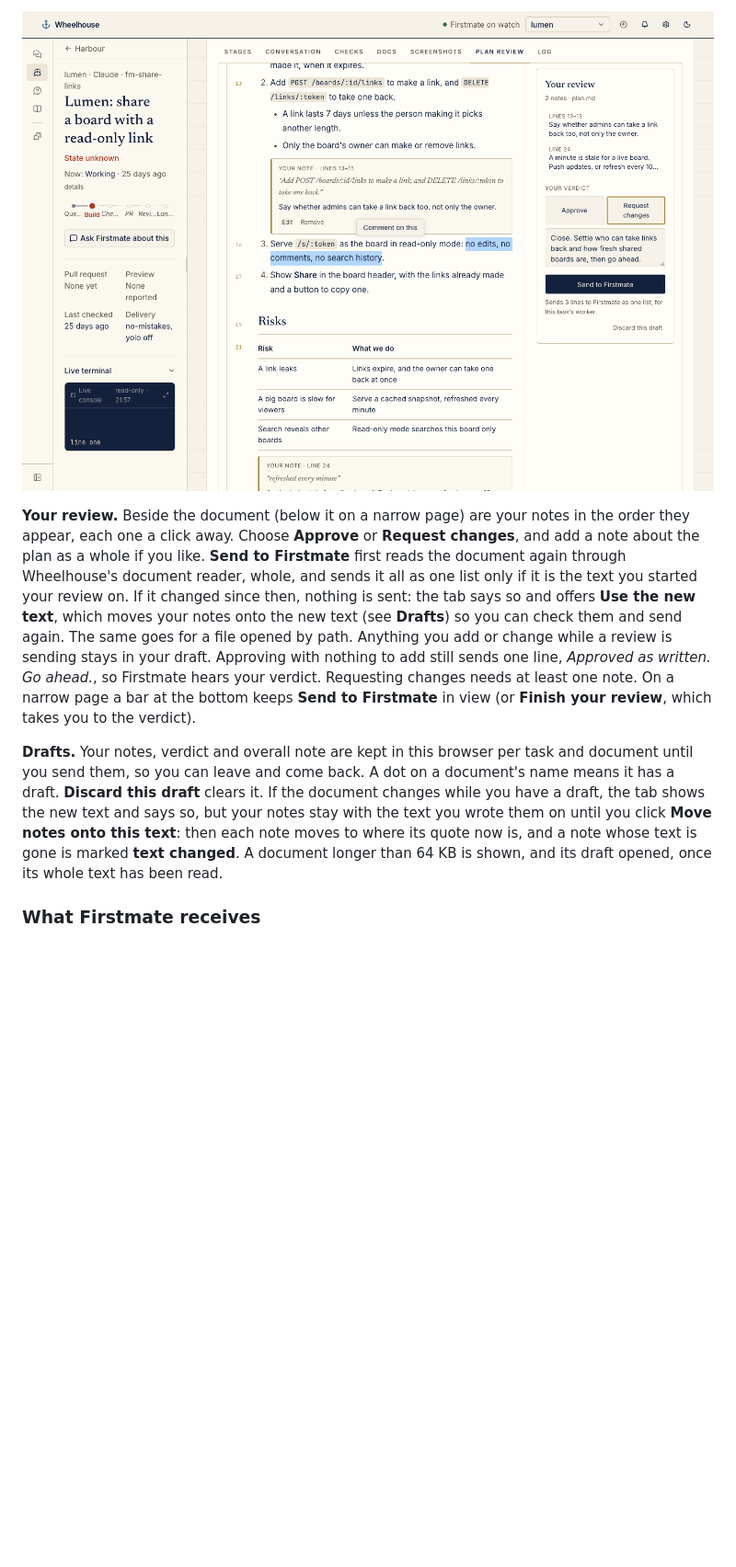
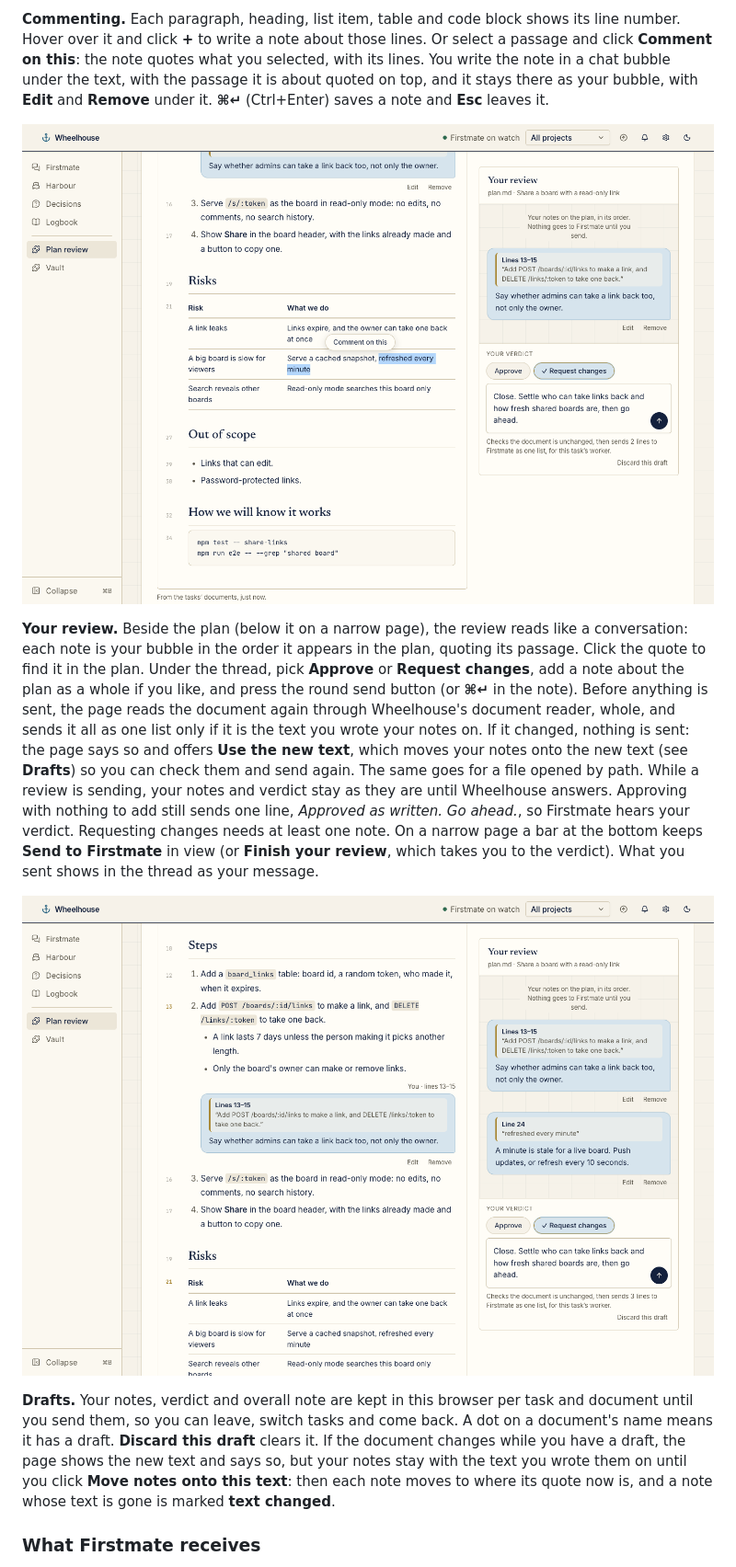
Before and after one commit to chrisjowen/plan-review-wheelhouse, a Markdown page: README.md, the part around one of its changes. Shown at 92% size. Rendered like a GitHub page; pictures changed too: docs/images/selection.png, docs/images/thread.png (added); blank space fills up the shorter version.

```diff
--- a/README.md
+++ b/README.md
@@ -26,9 +26,13 @@ Open a task and pick the **Plan review** tab.
 
-![A passage selected in step 3 of the plan, with the Comment on this button above it](docs/images/selection.png)
+**Commenting.** Each paragraph, heading, list item, table and code block shows its line number. Hover over it and click **+** to write a note about those lines. Or select a passage and click **Comment on this**: the note quotes what you selected, with its lines. You write the note in a chat bubble under the text, with the passage it is about quoted on top, and it stays there as your bubble, with **Edit** and **Remove** under it. **⌘↵** (Ctrl+Enter) saves a note and **Esc** leaves it.
 
-**Your review.** Beside the document (below it on a narrow page) are your notes in the order they appear, each one a click away. Choose **Approve** or **Request changes**, and add a note about the plan as a whole if you like. **Send to Firstmate** first reads the document again through Wheelhouse's document reader, whole, and sends it all as one list only if it is the text you started your review on. If it changed since then, nothing is sent: the tab says so and offers **Use the new text**, which moves your notes onto the new text (see **Drafts**) so you can check them and send again. The same goes for a file opened by path. Anything you add or change while a review is sending stays in your draft. Approving with nothing to add still sends one line, _Approved as written. Go ahead._, so Firstmate hears your verdict. Requesting changes needs at least one note. On a narrow page a bar at the bottom keeps **Send to Firstmate** in view (or **Finish your review**, which takes you to the verdict).
+![A passage selected in the plan's Risks table, with the Comment on this button above it, and the review thread beside it](docs/images/selection.png)
 
-**Drafts.** Your notes, verdict and overall note are kept in this browser per task and document until you send them, so you can leave and come back. A dot on a document's name means it has a draft. **Discard this draft** clears it. If the document changes while you have a draft, the tab shows the new text and says so, but your notes stay with the text you wrote them on until you click **Move notes onto this text**: then each note moves to where its quote now is, and a note whose text is gone is marked **text changed**. A document longer than 64 KB is shown, and its draft opened, once its whole text has been read.
+**Your review.** Beside the plan (below it on a narrow page), the review reads like a conversation: each note is your bubble in the order it appears in the plan, quoting its passage. Click the quote to find it in the plan. Under the thread, pick **Approve** or **Request changes**, add a note about the plan as a whole if you like, and press the round send button (or **⌘↵** in the note). Before anything is sent, the page reads the document again through Wheelhouse's document reader, whole, and sends it all as one list only if it is the text you wrote your notes on. If it changed, nothing is sent: the page says so and offers **Use the new text**, which moves your notes onto the new text (see **Drafts**) so you can check them and send again. The same goes for a file opened by path. While a review is sending, your notes and verdict stay as they are until Wheelhouse answers. Approving with nothing to add still sends one line, _Approved as written. Go ahead._, so Firstmate hears your verdict. Requesting changes needs at least one note. On a narrow page a bar at the bottom keeps **Send to Firstmate** in view (or **Finish your review**, which takes you to the verdict). What you sent shows in the thread as your message.
+
+![The review thread: two notes as the captain's bubbles, each quoting its passage, Request changes chosen and a note on the whole plan ready to send](docs/images/thread.png)
+
+**Drafts.** Your notes, verdict and overall note are kept in this browser per task and document until you send them, so you can leave, switch tasks and come back. A dot on a document's name means it has a draft. **Discard this draft** clears it. If the document changes while you have a draft, the page shows the new text and says so, but your notes stay with the text you wrote them on until you click **Move notes onto this text**: then each note moves to where its quote now is, and a note whose text is gone is marked **text changed**.
 
 ### What Firstmate receives
 
```
Also changed, not shown: other parts of README.md (+15 -15 lines), docs/images/review.png, 8 other files.
